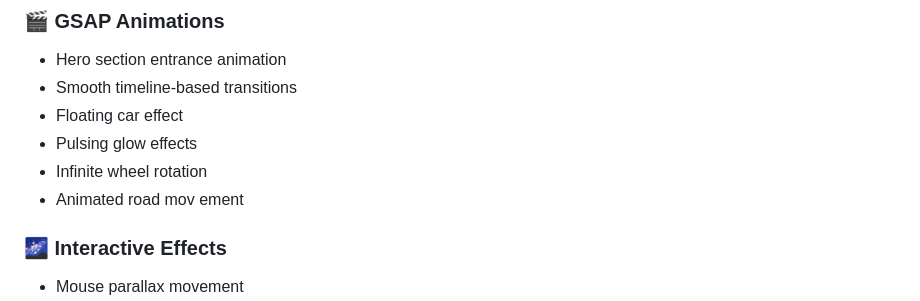
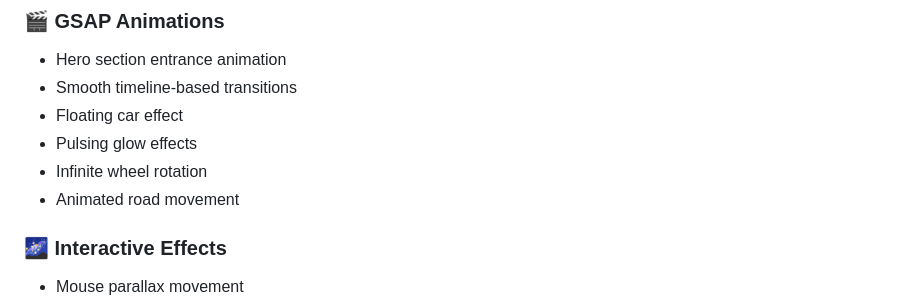
Before and after one commit to SakshamBangale/Animation-Reop, a Markdown page: README.md, the part around the change. Drawn GitHub-style.

```diff
--- a/README.md
+++ b/README.md
@@ -17,8 +17,7 @@ A modern animated car showcase website built with **HTML, CSS, JavaScript, and G
 - Floating car effect
 - Pulsing glow effects
 - Infinite wheel rotation
-- Animated road mov
-ement
+- Animated road movement
 
 ### 🌌 Interactive Effects
 - Mouse parallax movement
```
